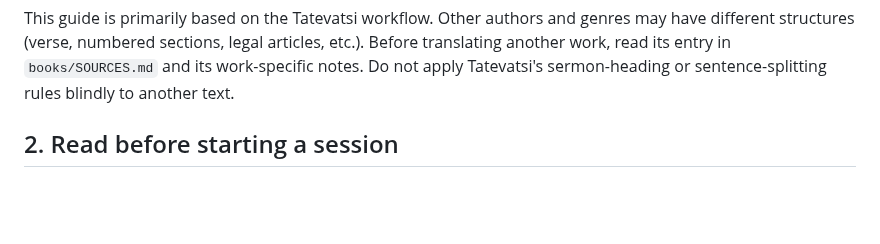
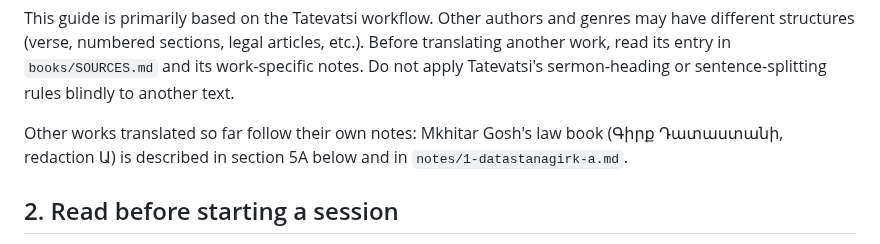
Before and after one commit to serjhnn/nx-gir, a Markdown page: TRANSLATION_GUIDE.md, the part around one of its changes. GitHub-like rendering; blank space fills up the shorter version.

```diff
--- a/TRANSLATION_GUIDE.md
+++ b/TRANSLATION_GUIDE.md
@@ -33,6 +33,11 @@ translating another work, read its entry in
 `books/SOURCES.md` and its work-specific notes. Do not
 apply Tatevatsi's sermon-heading or sentence-splitting
 rules blindly to another text.
+
+Other works translated so far follow their own notes:
+Mkhitar Gosh's law book (Գիրք Դատաստանի, redaction Ա)
+is described in section 5A below and in
+`notes/1-datastanagirk-a.md`.
 
 ## 2. Read before starting a session
 
```
Also changed, not shown: other parts of TRANSLATION_GUIDE.md (+53 -1 lines).
